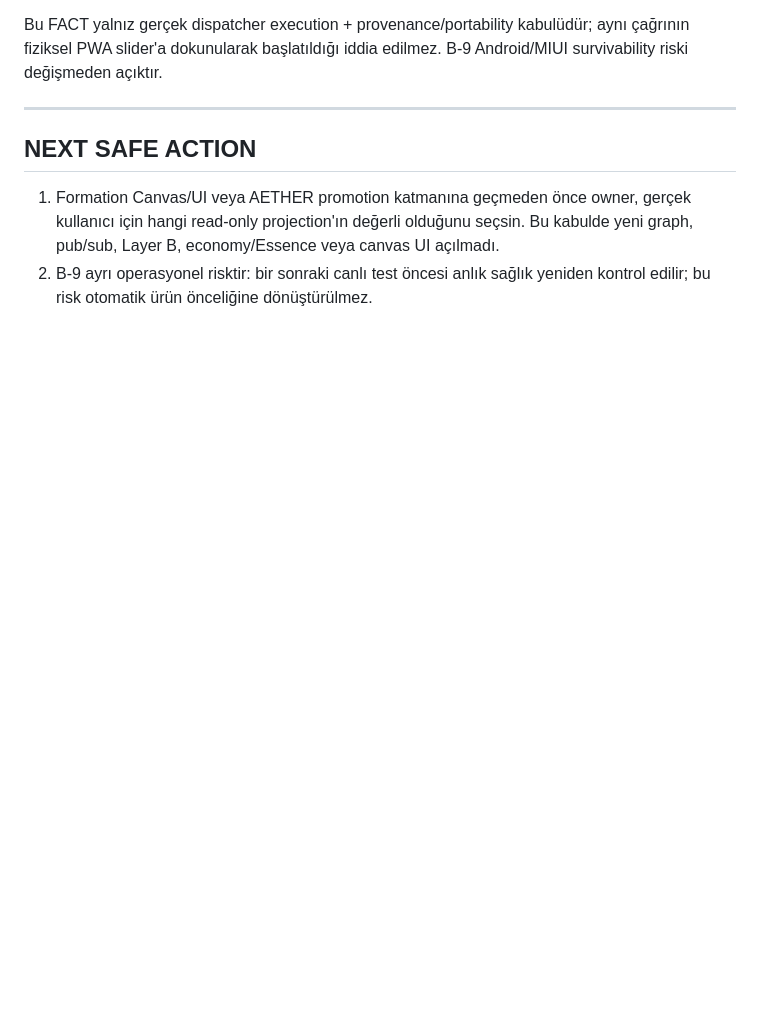
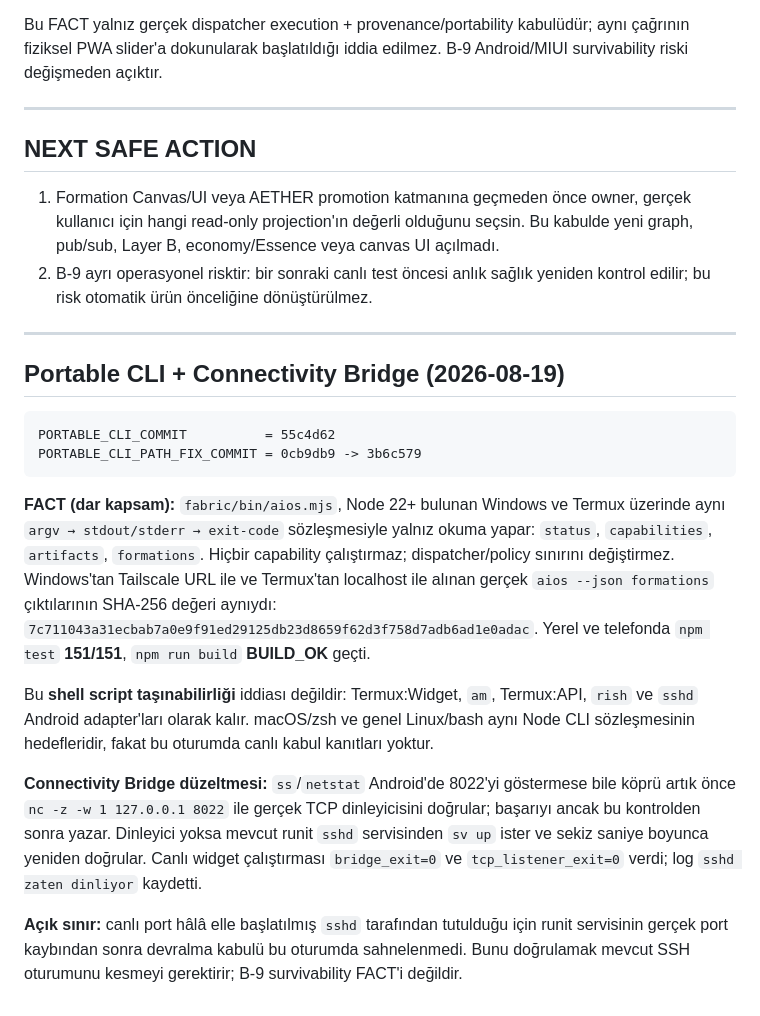
Before and after one commit to anillaksu/aios-fabric, a Markdown page: docs/AIOS_HANDOFF_CURRENT.md, the part around the change. Rendered like a GitHub page; blank space fills up the shorter version.

Commit message:
docs: record portable CLI and bridge evidence

````diff
--- a/docs/AIOS_HANDOFF_CURRENT.md
+++ b/docs/AIOS_HANDOFF_CURRENT.md
@@ -347,3 +347,38 @@ Bu FACT yalnız gerçek dispatcher execution + provenance/portability kabulüdü
    açılmadı.
 2. B-9 ayrı operasyonel risktir: bir sonraki canlı test öncesi anlık sağlık
    yeniden kontrol edilir; bu risk otomatik ürün önceliğine dönüştürülmez.
+
+---
+
+## Portable CLI + Connectivity Bridge (2026-08-19)
+
+```text
+PORTABLE_CLI_COMMIT          = 55c4d62
+PORTABLE_CLI_PATH_FIX_COMMIT = 0cb9db9 -> 3b6c579
+```
+
+**FACT (dar kapsam):** `fabric/bin/aios.mjs`, Node 22+ bulunan Windows ve
+Termux üzerinde aynı `argv → stdout/stderr → exit-code` sözleşmesiyle yalnız
+okuma yapar: `status`, `capabilities`, `artifacts`, `formations`. Hiçbir
+capability çalıştırmaz; dispatcher/policy sınırını değiştirmez. Windows'tan
+Tailscale URL ile ve Termux'tan localhost ile alınan gerçek
+`aios --json formations` çıktılarının SHA-256 değeri aynıydı:
+`7c711043a31ecbab7a0e9f91ed29125db23d8659f62d3f758d7adb6ad1e0adac`.
+Yerel ve telefonda `npm test` **151/151**, `npm run build` **BUILD_OK** geçti.
+
+Bu **shell script taşınabilirliği** iddiası değildir: Termux:Widget, `am`,
+Termux:API, `rish` ve `sshd` Android adapter'ları olarak kalır. macOS/zsh ve
+genel Linux/bash aynı Node CLI sözleşmesinin hedefleridir, fakat bu oturumda
+canlı kabul kanıtları yoktur.
+
+**Connectivity Bridge düzeltmesi:** `ss`/`netstat` Android'de 8022'yi
+göstermese bile köprü artık önce `nc -z -w 1 127.0.0.1 8022` ile gerçek TCP
+dinleyicisini doğrular; başarıyı ancak bu kontrolden sonra yazar. Dinleyici
+yoksa mevcut runit `sshd` servisinden `sv up` ister ve sekiz saniye boyunca
+yeniden doğrular. Canlı widget çalıştırması `bridge_exit=0` ve
+`tcp_listener_exit=0` verdi; log `sshd zaten dinliyor` kaydetti.
+
+**Açık sınır:** canlı port hâlâ elle başlatılmış `sshd` tarafından tutulduğu
+için runit servisinin gerçek port kaybından sonra devralma kabulü bu oturumda
+sahnelenmedi. Bunu doğrulamak mevcut SSH oturumunu kesmeyi gerektirir; B-9
+survivability FACT'i değildir.
````
Also changed, not shown: docs/OTURUM_2026-08-19.md (+20 -0 lines).
